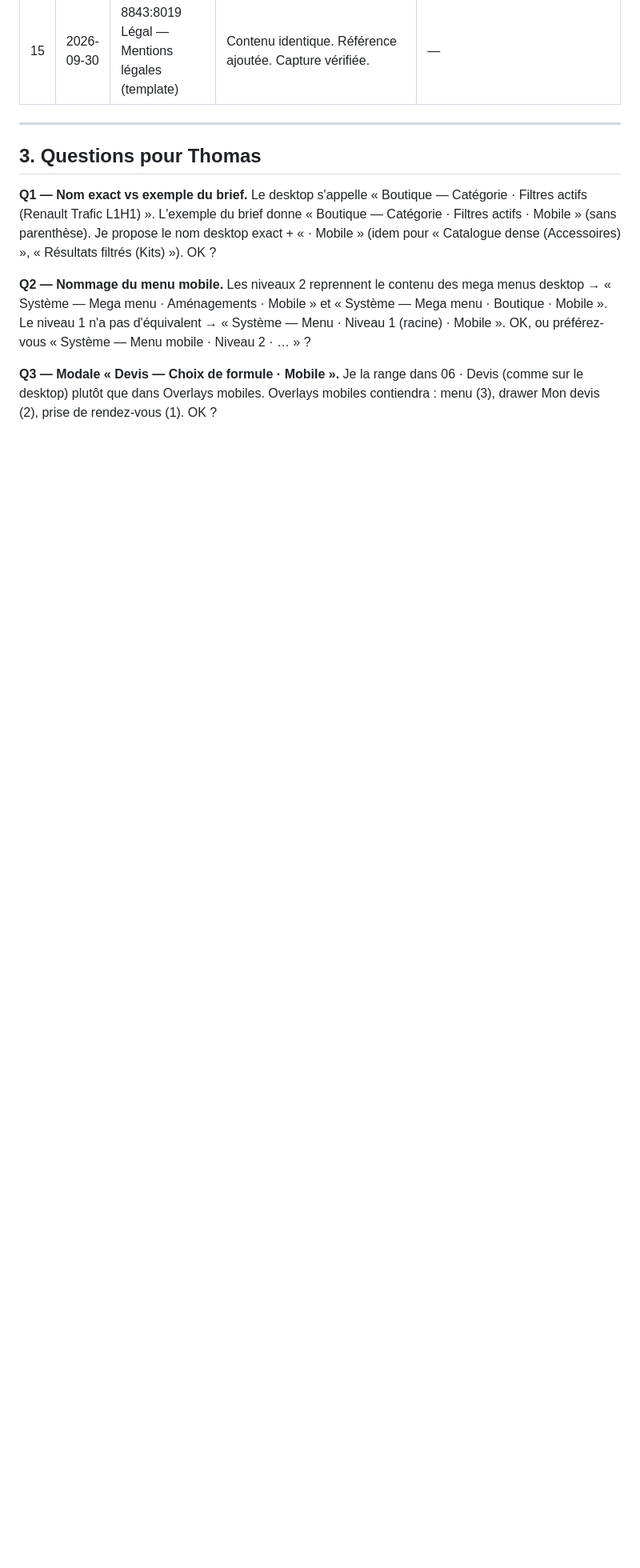
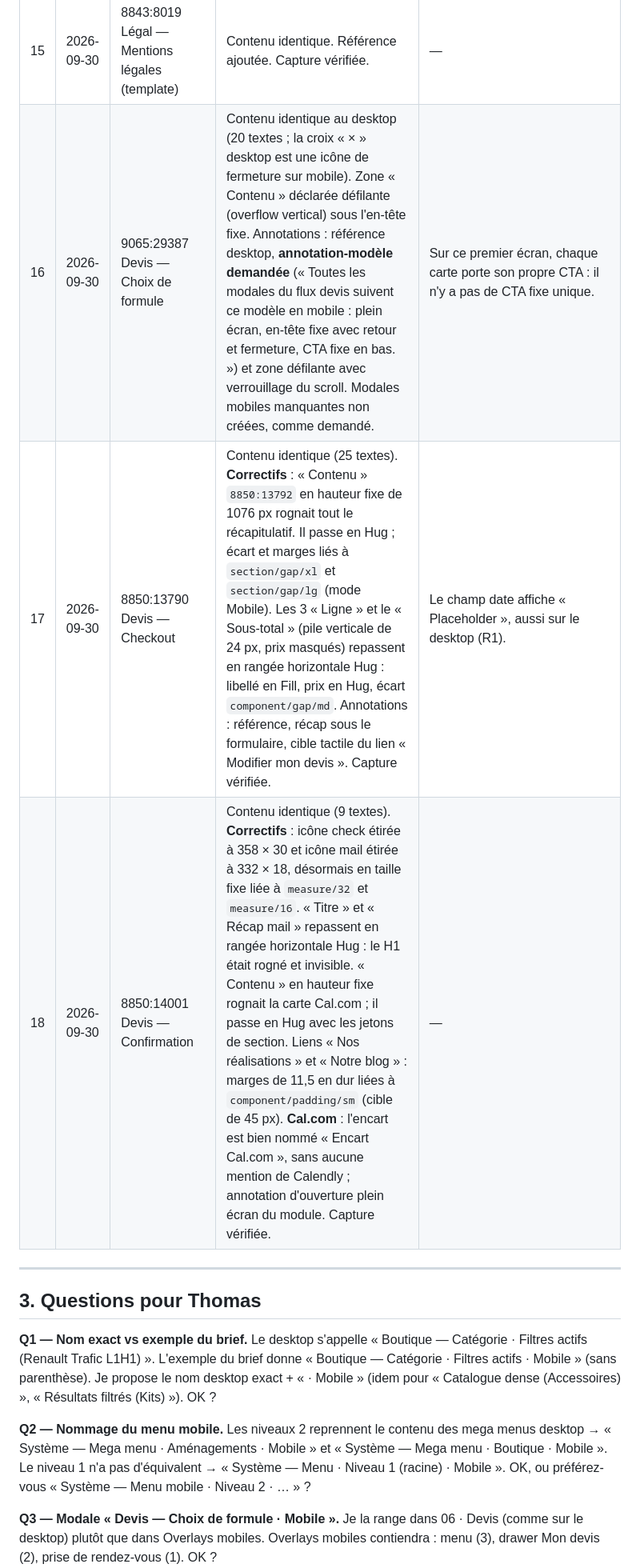
Before and after one commit to thomasbonometti/augrandjardin, a Markdown page: mobile-progress.md, the part around one of its changes. Shown at 80% size. Drawn GitHub-style; blank space fills up the shorter version.

```diff
--- a/mobile-progress.md
+++ b/mobile-progress.md
@@ -192,6 +192,9 @@ Sections vidées par le regroupement (conteneurs seuls, aucun écran) : `8850:14
 | 13 | 2026-09-30 | 8844:8556 Légal — Cookies | Contenu identique (38 textes). **Correctif** : le tableau `8844:8570` était une grille de 4 colonnes de 160 px (640 px) rognée à 358 px, avec « Durée » et « Éditeur » coupés. Il est restructuré en 4 blocs « Cookie n » de 4 rangées libellé | valeur, avec les mêmes instances Table / Cellule : 16 cellules de valeur et 4 en-têtes déplacés, 12 en-têtes clonés. Libellés en largeur `measure/112`, espacements `component/gap/none`, tableau en hauteur Hug. Nœuds créés : cadres `9113:29796`→`9113:29838` (4 blocs, 16 rangées, 12 cellules). 2 annotations copiées retirées ; référence et note d'intégration du tableau ajoutées. Captures vérifiées. | Valider le motif de tableau empilé. |
 | 14 | 2026-09-30 | 8844:8809 Légal — Retours & SAV | Contenu identique (30 textes). **Correctif** : « Engagement de suivi » `8844:8818` était une rangée horizontale de hauteur fixe (241 px) avec 3 étapes d'environ 103 px. Le texte se cassait lettre à lettre et chevauchait les sections suivantes. La rangée est passée en pile verticale Hug, avec les 3 étapes en largeur Fill et hauteur Hug ; écarts et marges liés à `component/gap/lg`, `component/gap/sm` et `component/padding/lg`. 4 annotations copiées retirées ; référence ajoutée. Capture vérifiée. | — |
 | 15 | 2026-09-30 | 8843:8019 Légal — Mentions légales (template) | Contenu identique. Référence ajoutée. Capture vérifiée. | — |
+| 16 | 2026-09-30 | 9065:29387 Devis — Choix de formule | Contenu identique au desktop (20 textes ; la croix « × » desktop est une icône de fermeture sur mobile). Zone « Contenu » déclarée défilante (overflow vertical) sous l'en-tête fixe. Annotations : référence desktop, **annotation-modèle demandée** (« Toutes les modales du flux devis suivent ce modèle en mobile : plein écran, en-tête fixe avec retour et fermeture, CTA fixe en bas. ») et zone défilante avec verrouillage du scroll. Modales mobiles manquantes non créées, comme demandé. | Sur ce premier écran, chaque carte porte son propre CTA : il n'y a pas de CTA fixe unique. |
+| 17 | 2026-09-30 | 8850:13790 Devis — Checkout | Contenu identique (25 textes). **Correctifs** : « Contenu » `8850:13792` en hauteur fixe de 1076 px rognait tout le récapitulatif. Il passe en Hug ; écart et marges liés à `section/gap/xl` et `section/gap/lg` (mode Mobile). Les 3 « Ligne » et le « Sous-total » (pile verticale de 24 px, prix masqués) repassent en rangée horizontale Hug : libellé en Fill, prix en Hug, écart `component/gap/md`. Annotations : référence, récap sous le formulaire, cible tactile du lien « Modifier mon devis ». Capture vérifiée. | Le champ date affiche « Placeholder », aussi sur le desktop (R1). |
+| 18 | 2026-09-30 | 8850:14001 Devis — Confirmation | Contenu identique (9 textes). **Correctifs** : icône check étirée à 358 × 30 et icône mail étirée à 332 × 18, désormais en taille fixe liée à `measure/32` et `measure/16`. « Titre » et « Récap mail » repassent en rangée horizontale Hug : le H1 était rogné et invisible. « Contenu » en hauteur fixe rognait la carte Cal.com ; il passe en Hug avec les jetons de section. Liens « Nos réalisations » et « Notre blog » : marges de 11,5 en dur liées à `component/padding/sm` (cible de 45 px). **Cal.com** : l'encart est bien nommé « Encart Cal.com », sans aucune mention de Calendly ; annotation d'ouverture plein écran du module. Capture vérifiée. | — |
 
 ---
 
```
Also changed, not shown: other parts of mobile-progress.md (+12 -4 lines).
